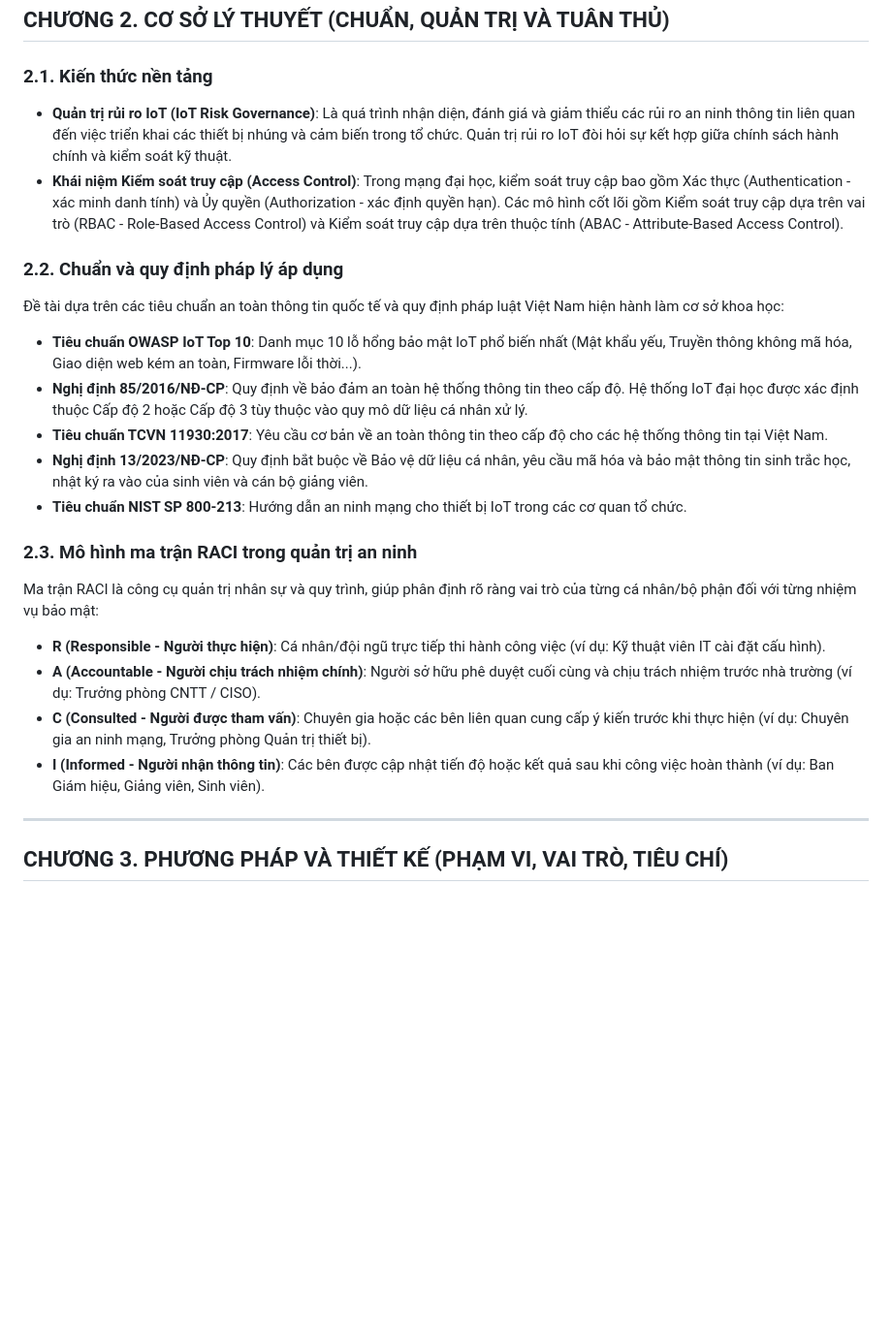
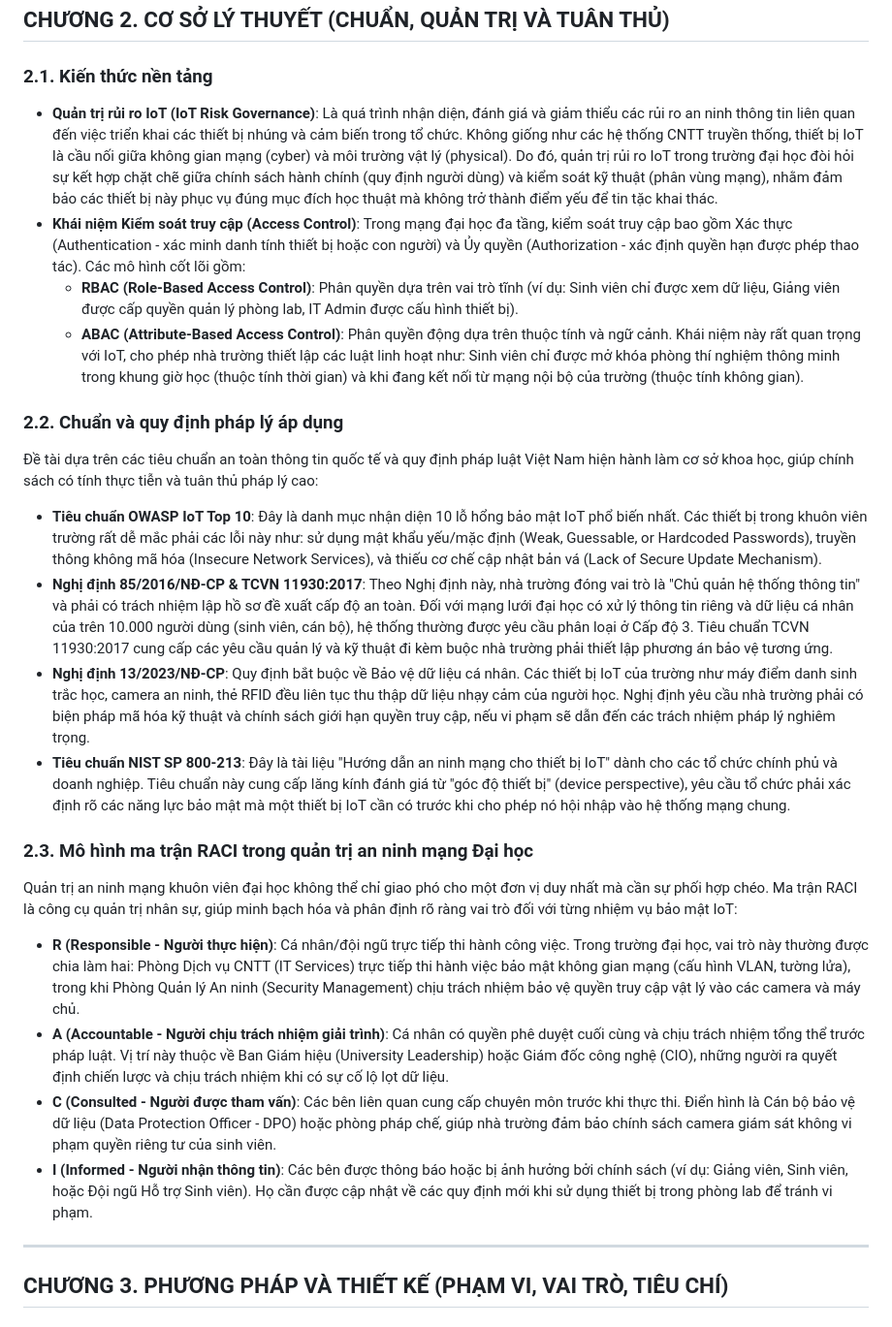
Before and after one commit to Hulk1809/IoT-security-policy-for-universities, a Markdown page: bao_cao_do_an.md, the part around the change. Shown at 97% size. Drawn GitHub-style; blank space fills up the shorter version.

Commit message:
docs: Update Chapter 2 in bao_cao_do_an.md with detailed IoT governance, RBAC/ABAC, OWASP, NĐ85, NĐ13, and RACI roles

```diff
--- a/bao_cao_do_an.md
+++ b/bao_cao_do_an.md
@@ -48,23 +48,27 @@ Mạng máy tính tại các trường đại học mang tính chất mở, ph
 ## CHƯƠNG 2. CƠ SỞ LÝ THUYẾT (CHUẨN, QUẢN TRỊ VÀ TUÂN THỦ)
 
 ### 2.1. Kiến thức nền tảng
-*   **Quản trị rủi ro IoT (IoT Risk Governance)**: Là quá trình nhận diện, đánh giá và giảm thiểu các rủi ro an ninh thông tin liên quan đến việc triển khai các thiết bị nhúng và cảm biến trong tổ chức. Quản trị rủi ro IoT đòi hỏi sự kết hợp giữa chính sách hành chính và kiểm soát kỹ thuật.
-*   **Khái niệm Kiểm soát truy cập (Access Control)**: Trong mạng đại học, kiểm soát truy cập bao gồm Xác thực (Authentication - xác minh danh tính) và Ủy quyền (Authorization - xác định quyền hạn). Các mô hình cốt lõi gồm Kiểm soát truy cập dựa trên vai trò (RBAC - Role-Based Access Control) và Kiểm soát truy cập dựa trên thuộc tính (ABAC - Attribute-Based Access Control).
+
+*   **Quản trị rủi ro IoT (IoT Risk Governance)**: Là quá trình nhận diện, đánh giá và giảm thiểu các rủi ro an ninh thông tin liên quan đến việc triển khai các thiết bị nhúng và cảm biến trong tổ chức. Không giống như các hệ thống CNTT truyền thống, thiết bị IoT là cầu nối giữa không gian mạng (cyber) và môi trường vật lý (physical). Do đó, quản trị rủi ro IoT trong trường đại học đòi hỏi sự kết hợp chặt chẽ giữa chính sách hành chính (quy định người dùng) và kiểm soát kỹ thuật (phân vùng mạng), nhằm đảm bảo các thiết bị này phục vụ đúng mục đích học thuật mà không trở thành điểm yếu để tin tặc khai thác.
+*   **Khái niệm Kiểm soát truy cập (Access Control)**: Trong mạng đại học đa tầng, kiểm soát truy cập bao gồm Xác thực (Authentication - xác minh danh tính thiết bị hoặc con người) và Ủy quyền (Authorization - xác định quyền hạn được phép thao tác). Các mô hình cốt lõi gồm:
+    *   **RBAC (Role-Based Access Control)**: Phân quyền dựa trên vai trò tĩnh (ví dụ: Sinh viên chỉ được xem dữ liệu, Giảng viên được cấp quyền quản lý phòng lab, IT Admin được cấu hình thiết bị).
+    *   **ABAC (Attribute-Based Access Control)**: Phân quyền động dựa trên thuộc tính và ngữ cảnh. Khái niệm này rất quan trọng với IoT, cho phép nhà trường thiết lập các luật linh hoạt như: Sinh viên chỉ được mở khóa phòng thí nghiệm thông minh trong khung giờ học (thuộc tính thời gian) và khi đang kết nối từ mạng nội bộ của trường (thuộc tính không gian).
 
 ### 2.2. Chuẩn và quy định pháp lý áp dụng
-Đề tài dựa trên các tiêu chuẩn an toàn thông tin quốc tế và quy định pháp luật Việt Nam hiện hành làm cơ sở khoa học:
-*   **Tiêu chuẩn OWASP IoT Top 10**: Danh mục 10 lỗ hổng bảo mật IoT phổ biến nhất (Mật khẩu yếu, Truyền thông không mã hóa, Giao diện web kém an toàn, Firmware lỗi thời...).
-*   **Nghị định 85/2016/NĐ-CP**: Quy định về bảo đảm an toàn hệ thống thông tin theo cấp độ. Hệ thống IoT đại học được xác định thuộc Cấp độ 2 hoặc Cấp độ 3 tùy thuộc vào quy mô dữ liệu cá nhân xử lý.
-*   **Tiêu chuẩn TCVN 11930:2017**: Yêu cầu cơ bản về an toàn thông tin theo cấp độ cho các hệ thống thông tin tại Việt Nam.
-*   **Nghị định 13/2023/NĐ-CP**: Quy định bắt buộc về Bảo vệ dữ liệu cá nhân, yêu cầu mã hóa và bảo mật thông tin sinh trắc học, nhật ký ra vào của sinh viên và cán bộ giảng viên.
-*   **Tiêu chuẩn NIST SP 800-213**: Hướng dẫn an ninh mạng cho thiết bị IoT trong các cơ quan tổ chức.
+Đề tài dựa trên các tiêu chuẩn an toàn thông tin quốc tế và quy định pháp luật Việt Nam hiện hành làm cơ sở khoa học, giúp chính sách có tính thực tiễn và tuân thủ pháp lý cao:
 
-### 2.3. Mô hình ma trận RACI trong quản trị an ninh
-Ma trận RACI là công cụ quản trị nhân sự và quy trình, giúp phân định rõ ràng vai trò của từng cá nhân/bộ phận đối với từng nhiệm vụ bảo mật:
-*   **R (Responsible - Người thực hiện)**: Cá nhân/đội ngũ trực tiếp thi hành công việc (ví dụ: Kỹ thuật viên IT cài đặt cấu hình).
-*   **A (Accountable - Người chịu trách nhiệm chính)**: Người sở hữu phê duyệt cuối cùng và chịu trách nhiệm trước nhà trường (ví dụ: Trưởng phòng CNTT / CISO).
-*   **C (Consulted - Người được tham vấn)**: Chuyên gia hoặc các bên liên quan cung cấp ý kiến trước khi thực hiện (ví dụ: Chuyên gia an ninh mạng, Trưởng phòng Quản trị thiết bị).
-*   **I (Informed - Người nhận thông tin)**: Các bên được cập nhật tiến độ hoặc kết quả sau khi công việc hoàn thành (ví dụ: Ban Giám hiệu, Giảng viên, Sinh viên).
+*   **Tiêu chuẩn OWASP IoT Top 10**: Đây là danh mục nhận diện 10 lỗ hổng bảo mật IoT phổ biến nhất. Các thiết bị trong khuôn viên trường rất dễ mắc phải các lỗi này như: sử dụng mật khẩu yếu/mặc định (Weak, Guessable, or Hardcoded Passwords), truyền thông không mã hóa (Insecure Network Services), và thiếu cơ chế cập nhật bản vá (Lack of Secure Update Mechanism).
+*   **Nghị định 85/2016/NĐ-CP & TCVN 11930:2017**: Theo Nghị định này, nhà trường đóng vai trò là "Chủ quản hệ thống thông tin" và phải có trách nhiệm lập hồ sơ đề xuất cấp độ an toàn. Đối với mạng lưới đại học có xử lý thông tin riêng và dữ liệu cá nhân của trên 10.000 người dùng (sinh viên, cán bộ), hệ thống thường được yêu cầu phân loại ở Cấp độ 3. Tiêu chuẩn TCVN 11930:2017 cung cấp các yêu cầu quản lý và kỹ thuật đi kèm buộc nhà trường phải thiết lập phương án bảo vệ tương ứng.
+*   **Nghị định 13/2023/NĐ-CP**: Quy định bắt buộc về Bảo vệ dữ liệu cá nhân. Các thiết bị IoT của trường như máy điểm danh sinh trắc học, camera an ninh, thẻ RFID đều liên tục thu thập dữ liệu nhạy cảm của người học. Nghị định yêu cầu nhà trường phải có biện pháp mã hóa kỹ thuật và chính sách giới hạn quyền truy cập, nếu vi phạm sẽ dẫn đến các trách nhiệm pháp lý nghiêm trọng.
+*   **Tiêu chuẩn NIST SP 800-213**: Đây là tài liệu "Hướng dẫn an ninh mạng cho thiết bị IoT" dành cho các tổ chức chính phủ và doanh nghiệp. Tiêu chuẩn này cung cấp lăng kính đánh giá từ "góc độ thiết bị" (device perspective), yêu cầu tổ chức phải xác định rõ các năng lực bảo mật mà một thiết bị IoT cần có trước khi cho phép nó hội nhập vào hệ thống mạng chung.
+
+### 2.3. Mô hình ma trận RACI trong quản trị an ninh mạng Đại học
+Quản trị an ninh mạng khuôn viên đại học không thể chỉ giao phó cho một đơn vị duy nhất mà cần sự phối hợp chéo. Ma trận RACI là công cụ quản trị nhân sự, giúp minh bạch hóa và phân định rõ ràng vai trò đối với từng nhiệm vụ bảo mật IoT:
+
+*   **R (Responsible - Người thực hiện)**: Cá nhân/đội ngũ trực tiếp thi hành công việc. Trong trường đại học, vai trò này thường được chia làm hai: Phòng Dịch vụ CNTT (IT Services) trực tiếp thi hành việc bảo mật không gian mạng (cấu hình VLAN, tường lửa), trong khi Phòng Quản lý An ninh (Security Management) chịu trách nhiệm bảo vệ quyền truy cập vật lý vào các camera và máy chủ.
+*   **A (Accountable - Người chịu trách nhiệm giải trình)**: Cá nhân có quyền phê duyệt cuối cùng và chịu trách nhiệm tổng thể trước pháp luật. Vị trí này thuộc về Ban Giám hiệu (University Leadership) hoặc Giám đốc công nghệ (CIO), những người ra quyết định chiến lược và chịu trách nhiệm khi có sự cố lộ lọt dữ liệu.
+*   **C (Consulted - Người được tham vấn)**: Các bên liên quan cung cấp chuyên môn trước khi thực thi. Điển hình là Cán bộ bảo vệ dữ liệu (Data Protection Officer - DPO) hoặc phòng pháp chế, giúp nhà trường đảm bảo chính sách camera giám sát không vi phạm quyền riêng tư của sinh viên.
+*   **I (Informed - Người nhận thông tin)**: Các bên được thông báo hoặc bị ảnh hưởng bởi chính sách (ví dụ: Giảng viên, Sinh viên, hoặc Đội ngũ Hỗ trợ Sinh viên). Họ cần được cập nhật về các quy định mới khi sử dụng thiết bị trong phòng lab để tránh vi phạm.
 
 ---
 
```
